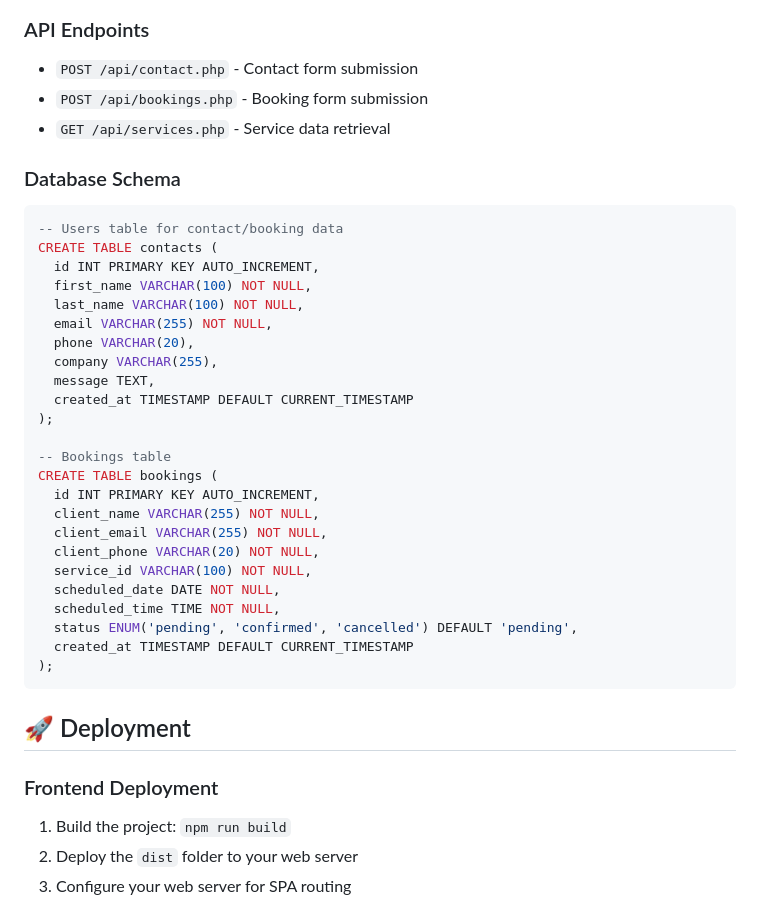
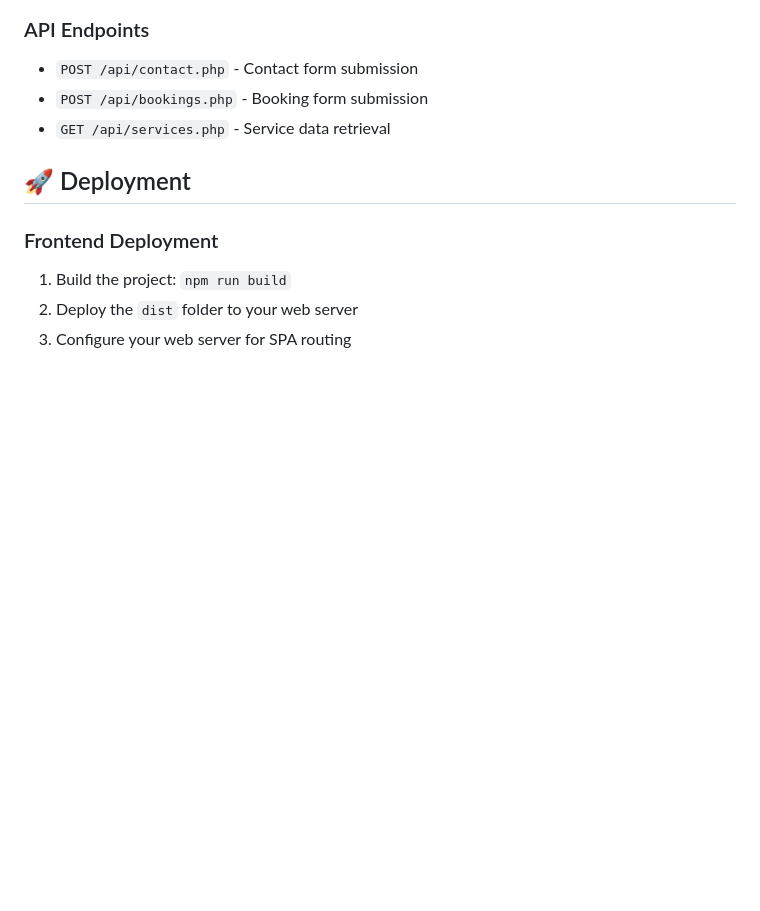
Before and after one commit to KabriAcid/aac_innovation, a Markdown page: README.md, the part around the change printed below. Drawn GitHub-style; blank space fills up the shorter version.

````diff
--- a/README.md
+++ b/README.md
@@ -129,34 +95,6 @@ Key configuration in `.env`:
 - `POST /api/contact.php` - Contact form submission
 - `POST /api/bookings.php` - Booking form submission
 - `GET /api/services.php` - Service data retrieval
-
-### Database Schema
-```sql
--- Users table for contact/booking data
-CREATE TABLE contacts (
-  id INT PRIMARY KEY AUTO_INCREMENT,
-  first_name VARCHAR(100) NOT NULL,
-  last_name VARCHAR(100) NOT NULL,
-  email VARCHAR(255) NOT NULL,
-  phone VARCHAR(20),
-  company VARCHAR(255),
-  message TEXT,
-  created_at TIMESTAMP DEFAULT CURRENT_TIMESTAMP
-);
-
--- Bookings table
-CREATE TABLE bookings (
-  id INT PRIMARY KEY AUTO_INCREMENT,
-  client_name VARCHAR(255) NOT NULL,
-  client_email VARCHAR(255) NOT NULL,
-  client_phone VARCHAR(20) NOT NULL,
-  service_id VARCHAR(100) NOT NULL,
-  scheduled_date DATE NOT NULL,
-  scheduled_time TIME NOT NULL,
-  status ENUM('pending', 'confirmed', 'cancelled') DEFAULT 'pending',
-  created_at TIMESTAMP DEFAULT CURRENT_TIMESTAMP
-);
-```
 
 ## 🚀 Deployment
 
````
Also changed, not shown: other parts of README.md (+0 -34 lines).
